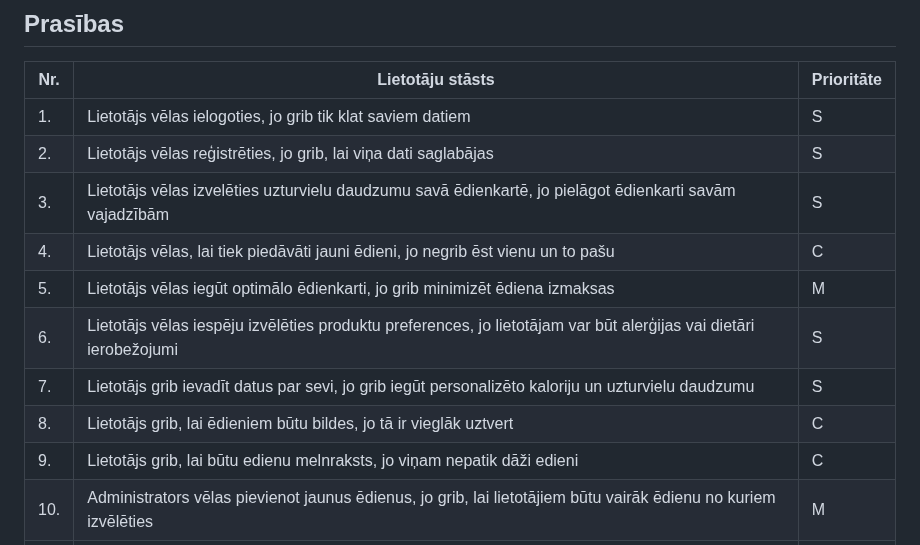
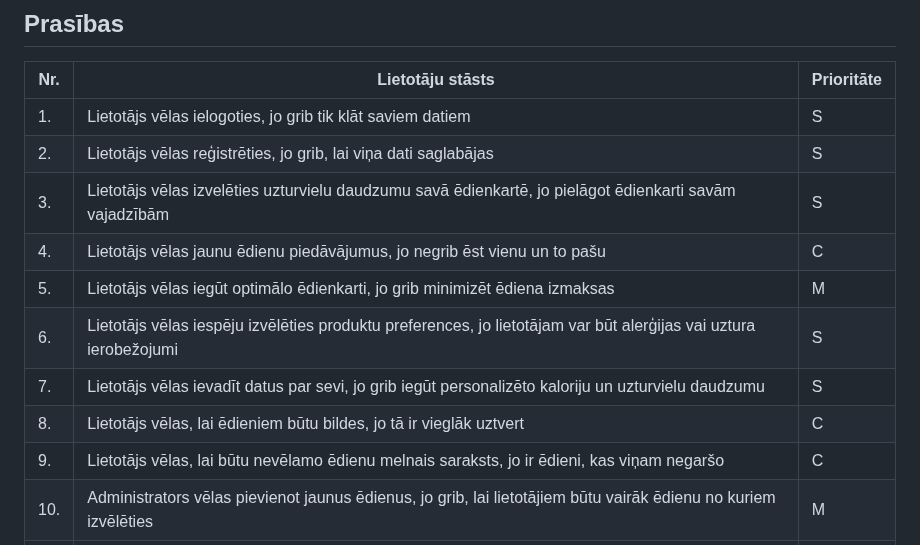
Before and after one commit to kirilsbondars/diet-app, a Markdown page: design.md, the part around the change. Drawn GitHub-style.

Commit message:
Update design.md
lietotāju stāstu pielabošana

```diff
--- a/design.md
+++ b/design.md
@@ -13,15 +13,15 @@
 ## Prasības
 | Nr. 	 | Lietotāju stāsts 	                                                                                                | Prioritāte 	 |
 |-------|-------------------------------------------------------------------------------------------------------------------|--------------|
-| 1.    | Lietotājs vēlas ielogoties, jo grib tik klat saviem datiem                                                        | S            |
+| 1.    | Lietotājs vēlas ielogoties, jo grib tik klāt saviem datiem                                                        | S            |
 | 2.    | Lietotājs vēlas reģistrēties, jo grib, lai viņa dati saglabājas                                                   | S            |
 | 3.    | Lietotājs vēlas izvelēties uzturvielu daudzumu savā ēdienkartē, jo pielāgot ēdienkarti savām vajadzībām           | S            |
-| 4.    | Lietotājs vēlas, lai tiek piedāvāti jauni ēdieni, jo negrib ēst vienu un to pašu                                  | C            |
+| 4.    | Lietotājs vēlas jaunu ēdienu piedāvājumus, jo negrib ēst vienu un to pašu                                         | C            |
 | 5.    | Lietotājs vēlas iegūt optimālo ēdienkarti, jo grib minimizēt ēdiena izmaksas                                      | M            |
-| 6.    | Lietotājs vēlas iespēju izvēlēties produktu preferences, jo lietotājam var būt alerģijas vai dietāri ierobežojumi | S            |
-| 7.    | Lietotājs grib ievadīt datus par sevi, jo grib iegūt personalizēto kaloriju un uzturvielu daudzumu                | S            |
-| 8.    | Lietotājs grib, lai ēdieniem būtu bildes, jo tā ir vieglāk uztvert                                                | C            |
-| 9.    | Lietotājs grib, lai būtu edienu melnraksts, jo viņam nepatik dāži edieni                                          | C            |
+| 6.    | Lietotājs vēlas iespēju izvēlēties produktu preferences, jo lietotājam var būt alerģijas vai uztura ierobežojumi  | S            |
+| 7.    | Lietotājs vēlas ievadīt datus par sevi, jo grib iegūt personalizēto kaloriju un uzturvielu daudzumu                | S            |
+| 8.    | Lietotājs vēlas, lai ēdieniem būtu bildes, jo tā ir vieglāk uztvert                                                | C            |
+| 9.    | Lietotājs vēlas, lai būtu nevēlamo ēdienu melnais saraksts, jo ir ēdieni, kas viņam negaršo                                          | C            |
 | 10.   | Administrators vēlas pievienot jaunus ēdienus, jo grib, lai lietotājiem būtu vairāk ēdienu no kuriem izvēlēties   | M            |
 | 11.   | Administrators vēlas apskatīt informāciju par lietotājiem, jo grib, zināt informāciju par lietotājiem sistēma     | C            |
 ## Algoritms
```
